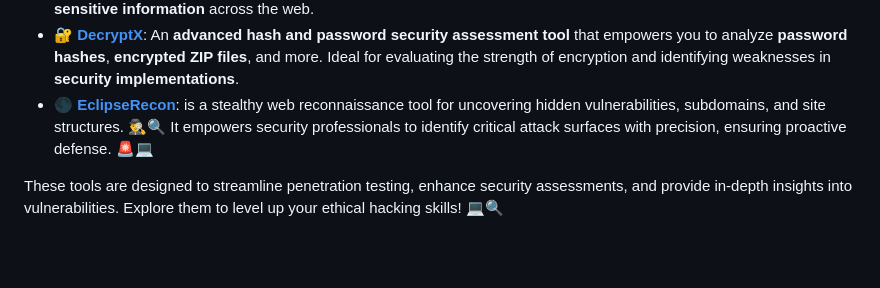
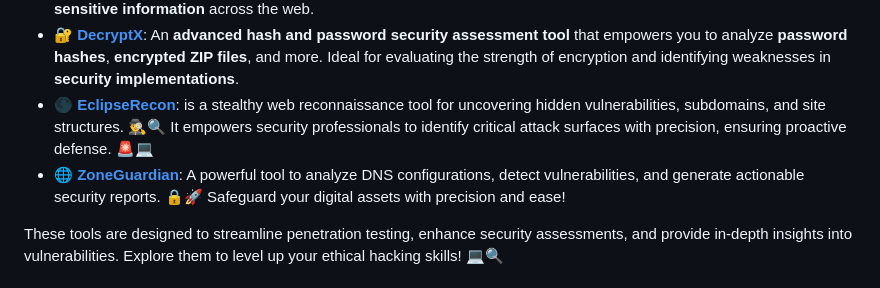
Before and after one commit to sergio11/nethawk_analyzer, a Markdown page: README.md, the part around the change. Rendered like a GitHub page; blank space fills up the shorter version.

```diff
--- a/README.md
+++ b/README.md
@@ -31,6 +31,7 @@ If you're interested in more powerful tools for ethical hacking, make sure to ch
 - [🌐 **ZeroTrace**](https://github.com/sergio11/zero_trace_hacking_tool): A powerful **search engine dorking** tool designed to identify **attack vectors** and uncover **exposed sensitive information** across the web.
 - [🔐 **DecryptX**](https://github.com/sergio11/decryptx): An **advanced hash and password security assessment tool** that empowers you to analyze **password hashes**, **encrypted ZIP files**, and more. Ideal for evaluating the strength of encryption and identifying weaknesses in **security implementations**.
 - [ 🌑 **EclipseRecon**](https://github.com/sergio11/eclipserecon): is a stealthy web reconnaissance tool for uncovering hidden vulnerabilities, subdomains, and site structures. 🕵️‍♂️🔍 It empowers security professionals to identify critical attack surfaces with precision, ensuring proactive defense. 🚨💻
+- [ 🌐 **ZoneGuardian**](https://github.com/sergio11/zoneguardian): A powerful tool to analyze DNS configurations, detect vulnerabilities, and generate actionable security reports. 🔒🚀 Safeguard your digital assets with precision and ease!
 
 These tools are designed to streamline penetration testing, enhance security assessments, and provide in-depth insights into vulnerabilities. Explore them to level up your ethical hacking skills! 💻🔍
 
```
